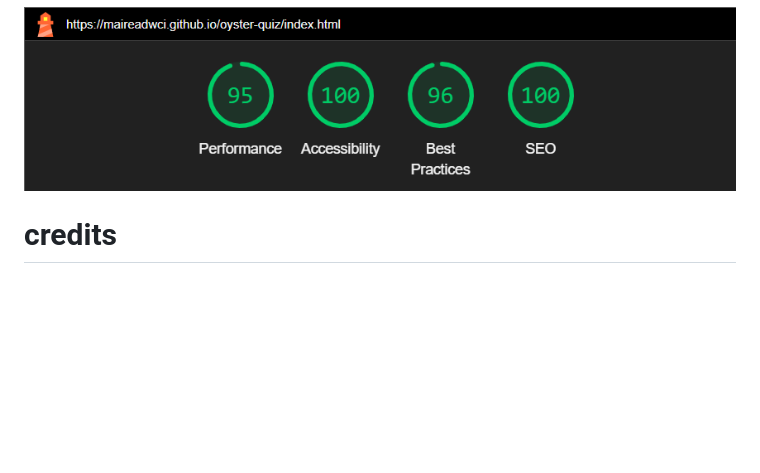
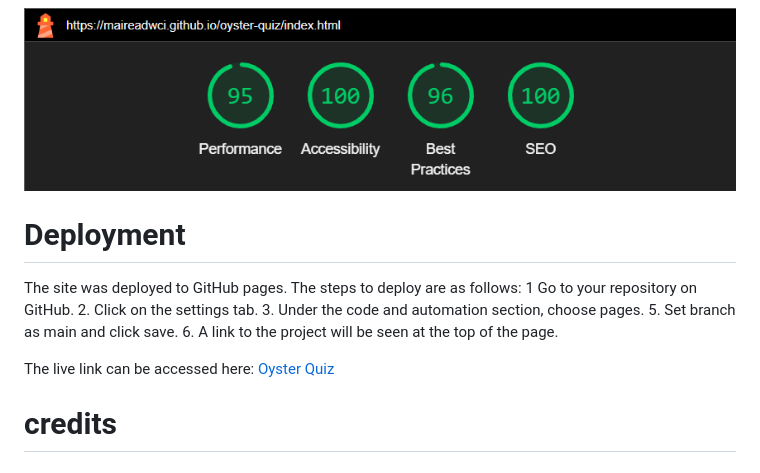
Before and after one commit to MaireadWCI/oyster-quiz, a Markdown page: README.md, the part around the change. Drawn GitHub-style; blank space fills up the shorter version.

Commit message:
Add deployment to README.md

```diff
--- a/README.md
+++ b/README.md
@@ -199,6 +199,16 @@ Testing of the functionality of the deployed site can be seen in the following t
 
 <img src="assets/images/readme/lighthouse.png">
 
+# Deployment
+The site was deployed to GitHub pages. The steps to deploy are as follows:
+1  Go to your repository on GitHub.
+2. Click on the settings tab.
+3. Under the code and automation section, choose pages.
+5. Set branch as main and click save.
+6. A link to the project will be seen at the top of the page.
+
+The live link can be accessed here: [Oyster Quiz](https://maireadwci.github.io/oyster-quiz/index.html)
+
 # credits
 
 ## content
```
